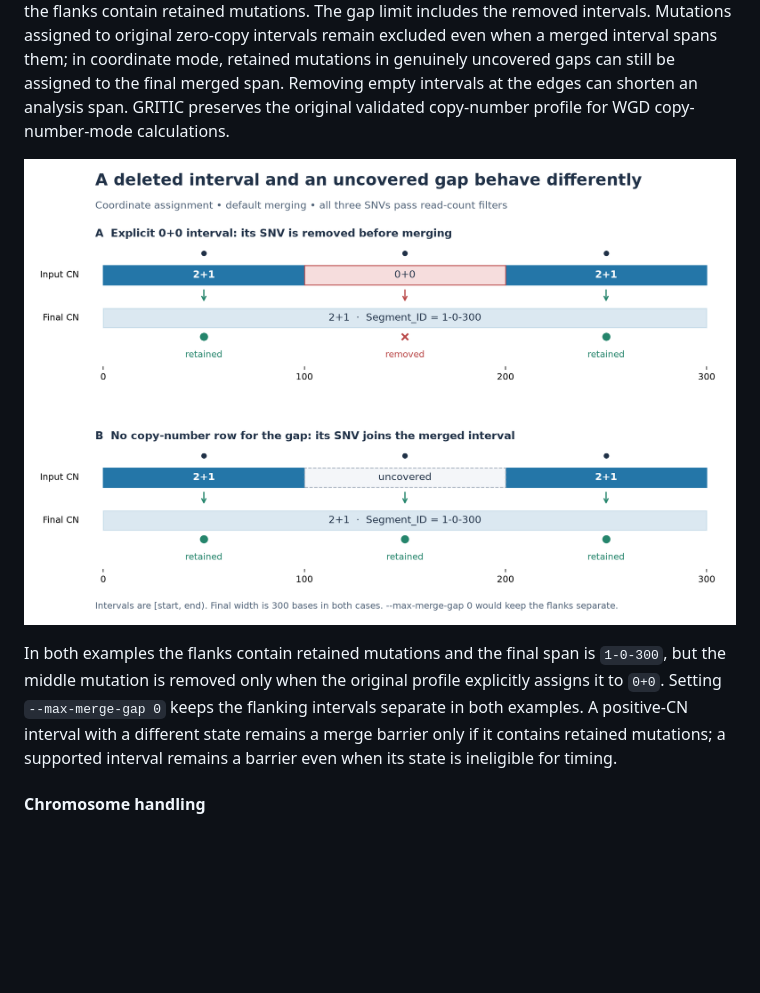
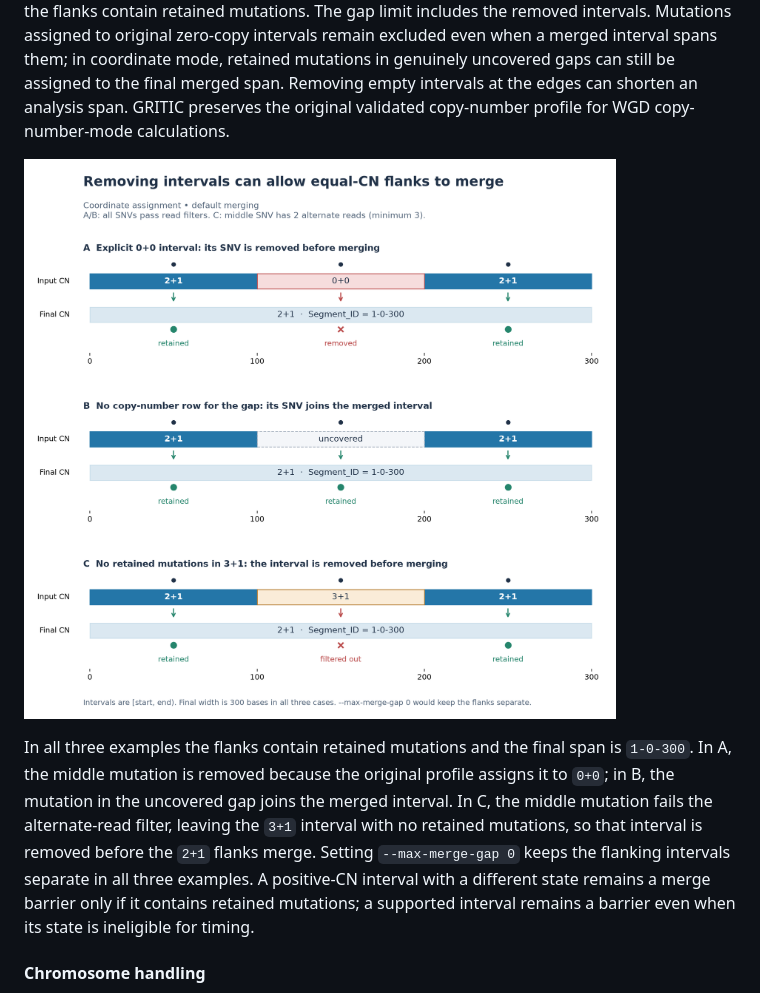
Before and after one commit to VanLoo-lab/gritic, a Markdown page: README.md, the part around one of its changes. Rendered like a GitHub page; pictures changed too: docs/figures/segment_assignment.png; blank space fills up the shorter version.

Commit message:
Add no-mutation case to readme figure

```diff
--- a/README.md
+++ b/README.md
@@ -156,5 +156,5 @@ Removing intervals can make equal-copy-number segments consecutive: both `2+1
 
-In both examples the flanks contain retained mutations and the final span is `1-0-300`, but the middle mutation is removed only when the original profile explicitly assigns it to `0+0`. Setting `--max-merge-gap 0` keeps the flanking intervals separate in both examples. A positive-CN interval with a different state remains a merge barrier only if it contains retained mutations; a supported interval remains a barrier even when its state is ineligible for timing.
+In all three examples the flanks contain retained mutations and the final span is `1-0-300`. In A, the middle mutation is removed because the original profile assigns it to `0+0`; in B, the mutation in the uncovered gap joins the merged interval. In C, the middle mutation fails the alternate-read filter, leaving the `3+1` interval with no retained mutations, so that interval is removed before the `2+1` flanks merge. Setting `--max-merge-gap 0` keeps the flanking intervals separate in all three examples. A positive-CN interval with a different state remains a merge barrier only if it contains retained mutations; a supported interval remains a barrier even when its state is ineligible for timing.
 
 #### Chromosome handling
 
```
Also changed, not shown: other parts of README.md (+1 -1 lines).
